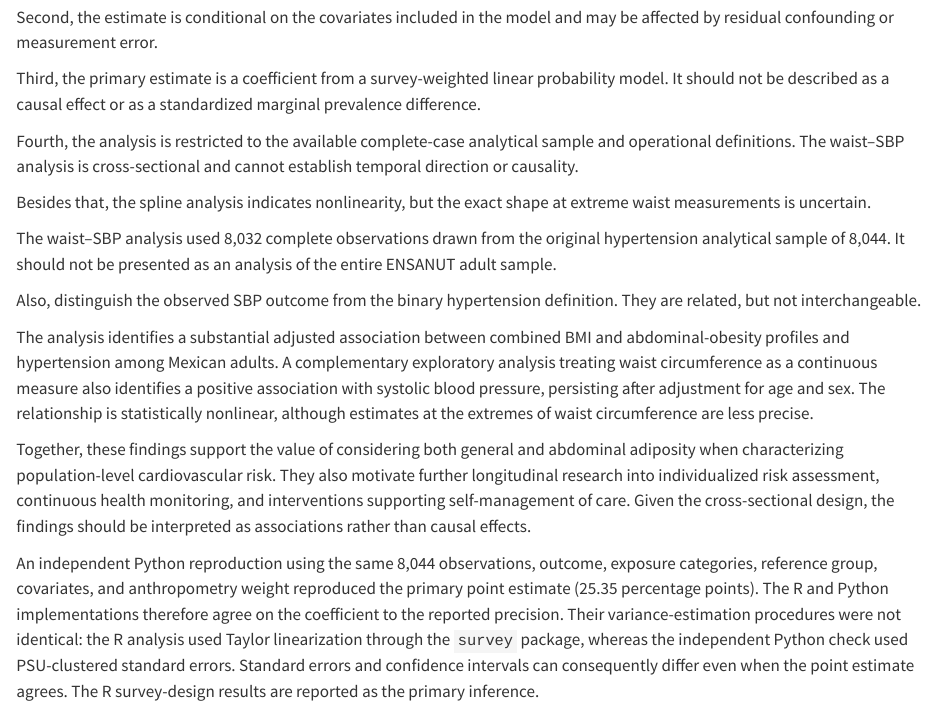
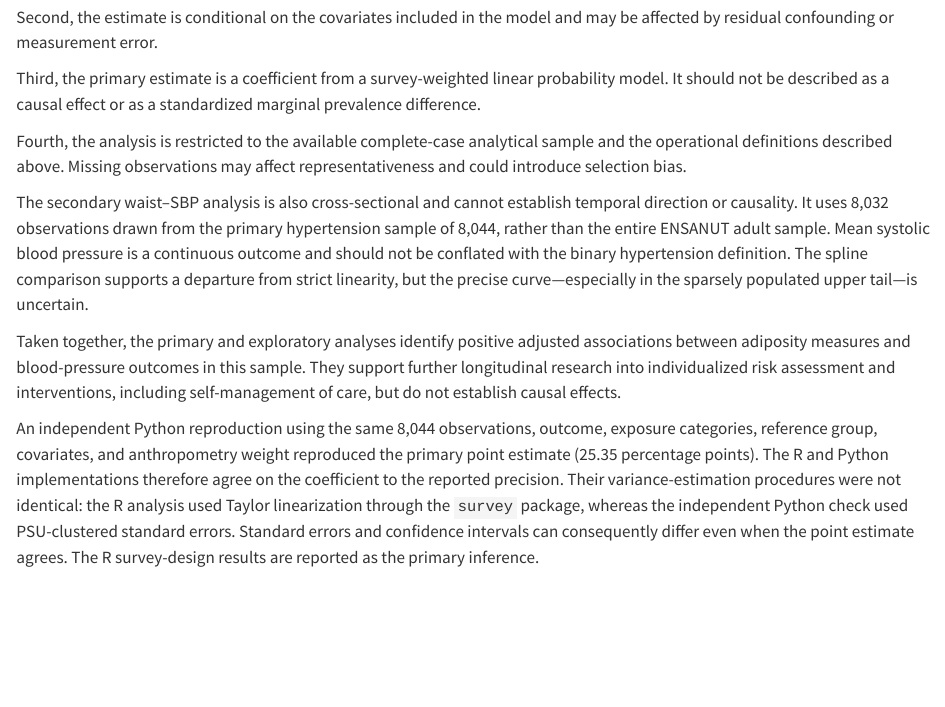
Before and after one commit to aetecphd/ENSANUT2022-Cardiometabolic-Risk, a Quarto document (ENSANUT2022_AP6001_report.qmd): the page in a window 1100 px wide, from 6060 px down. Rendered offline with R 4.5, knitr and Pandoc in place of Quarto, with nearby package versions; some code elsewhere in the file could not run offline; common packages that the code uses without loading them are loaded.

Commit message:
Streamline interpretation and clarify secondary outcome limitations

```diff
--- a/ENSANUT2022_AP6001_report.qmd
+++ b/ENSANUT2022_AP6001_report.qmd
@@ -617,18 +617,11 @@ Second, the estimate is conditional on the covariates included in the model and
 
 Third, the primary estimate is a coefficient from a survey-weighted linear probability model. It should not be described as a causal effect or as a standardized marginal prevalence difference.
 
-Fourth, the analysis is restricted to the available complete-case analytical sample and operational definitions.
-The waist–SBP analysis is cross-sectional and cannot establish temporal direction or causality.
+Fourth, the analysis is restricted to the available complete-case analytical sample and the operational definitions described above. Missing observations may affect representativeness and could introduce selection bias.
 
-Besides that, the spline analysis indicates nonlinearity, but the exact shape at extreme waist measurements is uncertain.
+The secondary waist–SBP analysis is also cross-sectional and cannot establish temporal direction or causality. It uses 8,032 observations drawn from the primary hypertension sample of 8,044, rather than the entire ENSANUT adult sample. Mean systolic blood pressure is a continuous outcome and should not be conflated with the binary hypertension definition. The spline comparison supports a departure from strict linearity, but the precise curve—especially in the sparsely populated upper tail—is uncertain.
 
-The waist–SBP analysis used 8,032 complete observations drawn from the original hypertension analytical sample of 8,044. It should not be presented as an analysis of the entire ENSANUT adult sample.
-
-Also, distinguish the observed SBP outcome from the binary hypertension definition. They are related, but not interchangeable.
-
-The analysis identifies a substantial adjusted association between combined BMI and abdominal-obesity profiles and hypertension among Mexican adults. A complementary exploratory analysis treating waist circumference as a continuous measure also identifies a positive association with systolic blood pressure, persisting after adjustment for age and sex. The relationship is statistically nonlinear, although estimates at the extremes of waist circumference are less precise.
-
-Together, these findings support the value of considering both general and abdominal adiposity when characterizing population-level cardiovascular risk. They also motivate further longitudinal research into individualized risk assessment, continuous health monitoring, and interventions supporting self-management of care. Given the cross-sectional design, the findings should be interpreted as associations rather than causal effects.
+Taken together, the primary and exploratory analyses identify positive adjusted associations between adiposity measures and blood-pressure outcomes in this sample. They support further longitudinal research into individualized risk assessment and interventions, including self-management of care, but do not establish causal effects.
 
 An independent Python reproduction using the same 8,044 observations, outcome, exposure categories, reference group, covariates, and anthropometry weight reproduced the primary point estimate (25.35 percentage points). The R and Python implementations therefore agree on the coefficient to the reported precision. Their variance-estimation procedures were not identical: the R analysis used Taylor linearization through the `survey` package, whereas the independent Python check used PSU-clustered standard errors. Standard errors and confidence intervals can consequently differ even when the point estimate agrees. The R survey-design results are reported as the primary inference.
 
```
